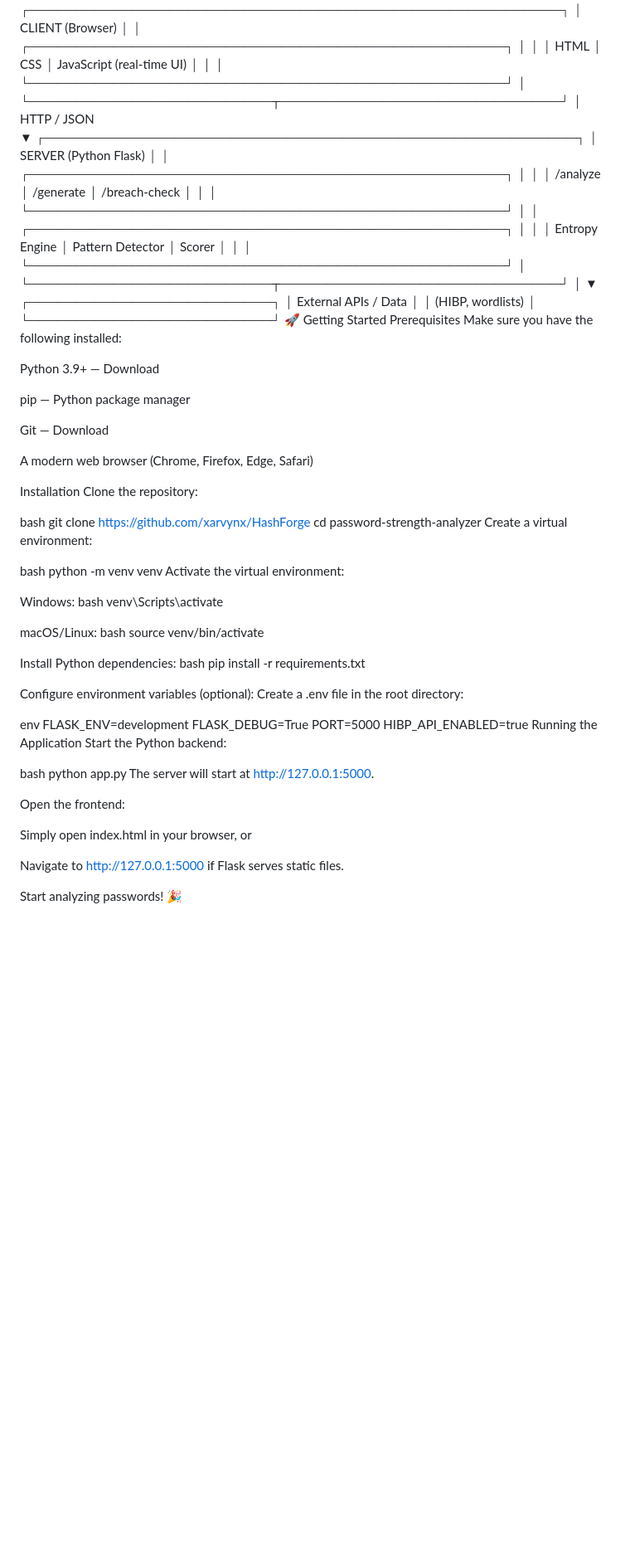
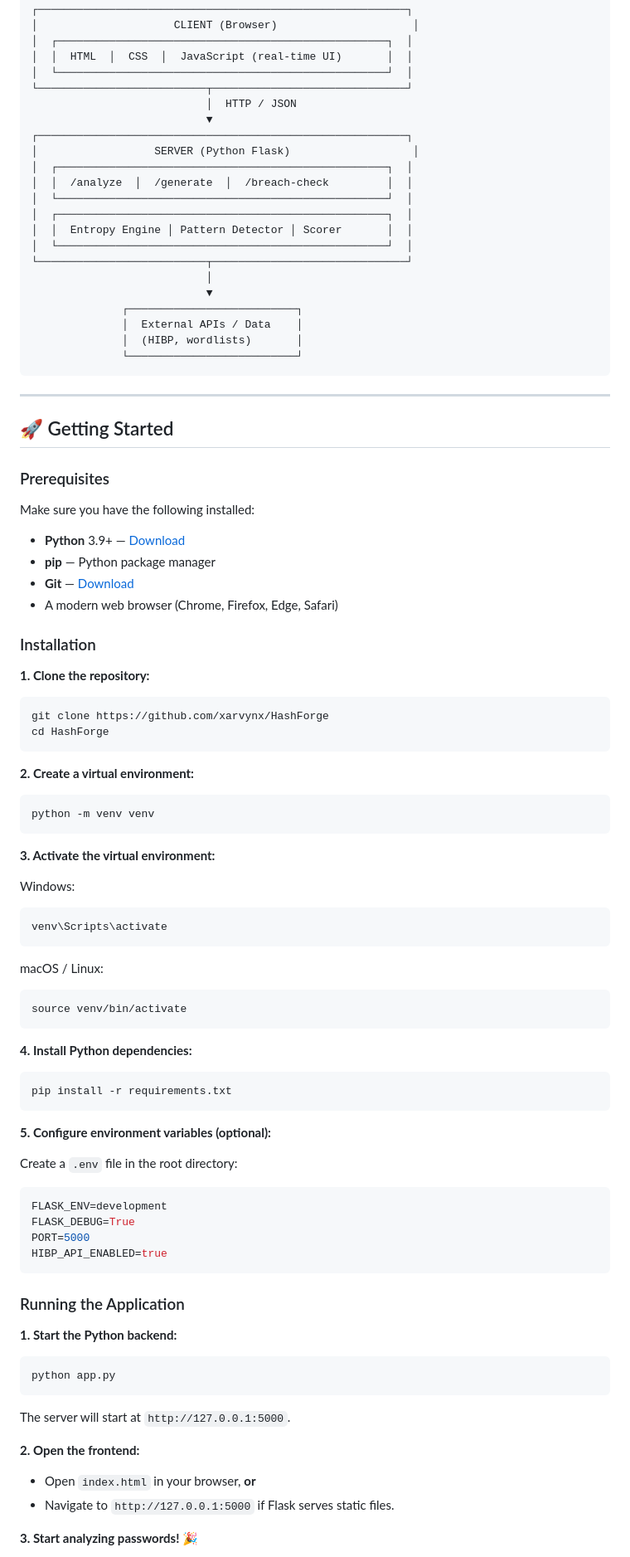
Before and after one commit to xarvynx/HashForge, a Markdown page: README.md, the part around one of its changes. Shown at 83% size. GitHub-like rendering; blank space fills up the shorter version.

````diff
--- a/README.md
+++ b/README.md
@@ -100,5 +89,5 @@ text
 ┌─────────────────────────────────────────────────────────┐
-│                     CLIENT (Browser)                    │
+│                     CLIENT (Browser)                     │
 │  ┌───────────────────────────────────────────────────┐  │
 │  │  HTML  │  CSS  │  JavaScript (real-time UI)       │  │
 │  └───────────────────────────────────────────────────┘  │
@@ -106,7 +95,7 @@ text
                            │  HTTP / JSON
                            ▼
 ┌─────────────────────────────────────────────────────────┐
-│                  SERVER (Python Flask)                  │
+│                  SERVER (Python Flask)                   │
 │  ┌───────────────────────────────────────────────────┐  │
 │  │  /analyze  │  /generate  │  /breach-check         │  │
 │  └───────────────────────────────────────────────────┘  │
@@ -120,63 +109,81 @@ text
               │  External APIs / Data    │
               │  (HIBP, wordlists)       │
               └──────────────────────────┘
-🚀 Getting Started
-Prerequisites
+```
+
+---
+
+## 🚀 Getting Started
+
+### Prerequisites
+
 Make sure you have the following installed:
 
-Python 3.9+ — Download
+- **Python** 3.9+ — [Download](https://www.python.org/downloads/)
+- **pip** — Python package manager
+- **Git** — [Download](https://git-scm.com/)
+- A modern web browser (Chrome, Firefox, Edge, Safari)
 
-pip — Python package manager
+### Installation
 
-Git — Download
+**1. Clone the repository:**
 
-A modern web browser (Chrome, Firefox, Edge, Safari)
+```bash
+git clone https://github.com/xarvynx/HashForge
+cd HashForge
+```
 
-Installation
-Clone the repository:
+**2. Create a virtual environment:**
 
-bash
-git clone https://github.com/xarvynx/HashForge
-cd password-strength-analyzer
-Create a virtual environment:
+```bash
+python -m venv venv
+```
 
-bash
-python -m venv venv
-Activate the virtual environment:
+**3. Activate the virtual environment:**
 
 Windows:
-bash
+
+```bash
 venv\Scripts\activate
+```
 
-macOS/Linux:
-bash
+macOS / Linux:
+
+```bash
 source venv/bin/activate
+```
 
+**4. Install Python dependencies:**
 
-Install Python dependencies:
-bash
+```bash
 pip install -r requirements.txt
+```
 
-Configure environment variables (optional):
-Create a .env file in the root directory:
+**5. Configure environment variables (optional):**
 
-env
+Create a `.env` file in the root directory:
+
+```env
 FLASK_ENV=development
 FLASK_DEBUG=True
 PORT=5000
 HIBP_API_ENABLED=true
-Running the Application
-Start the Python backend:
+```
 
-bash
+### Running the Application
+
+**1. Start the Python backend:**
+
+```bash
 python app.py
-The server will start at http://127.0.0.1:5000.
+```
 
-Open the frontend:
+The server will start at `http://127.0.0.1:5000`.
 
-Simply open index.html in your browser, or
+**2. Open the frontend:**
 
-Navigate to http://127.0.0.1:5000 if Flask serves static files.
+- Open `index.html` in your browser, **or**
+- Navigate to `http://127.0.0.1:5000` if Flask serves static files.
 
-Start analyzing passwords! 🎉
+**3. Start analyzing passwords!** 🎉
 
````
Also changed, not shown: other parts of README.md (+190 -169 lines).
